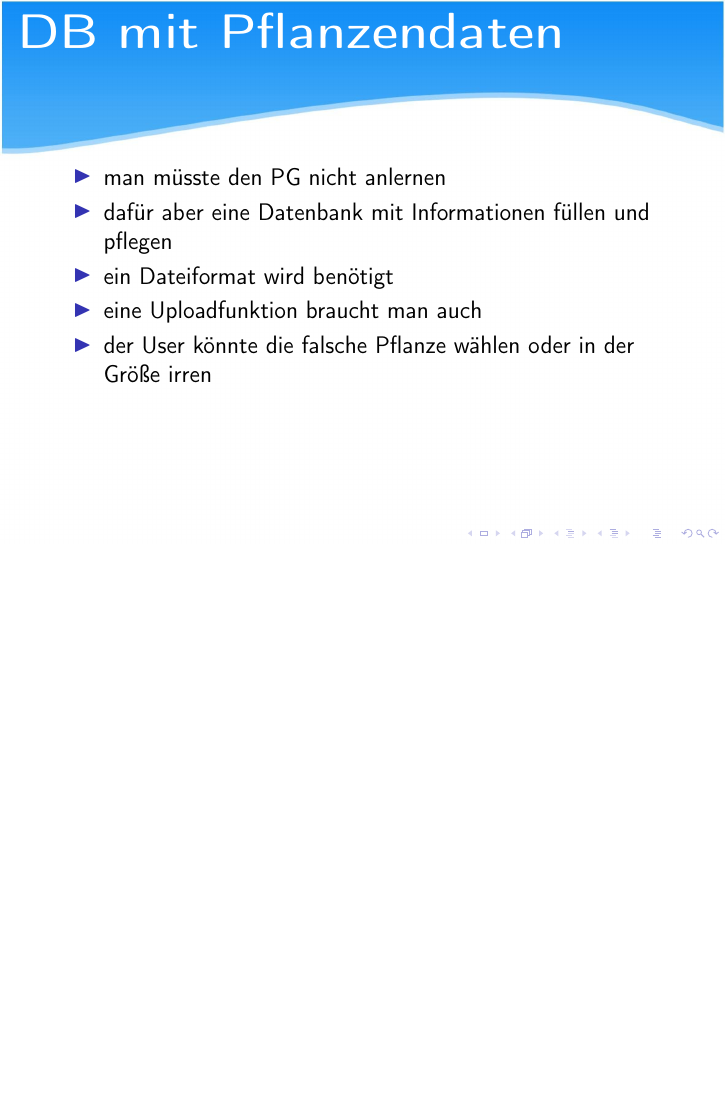
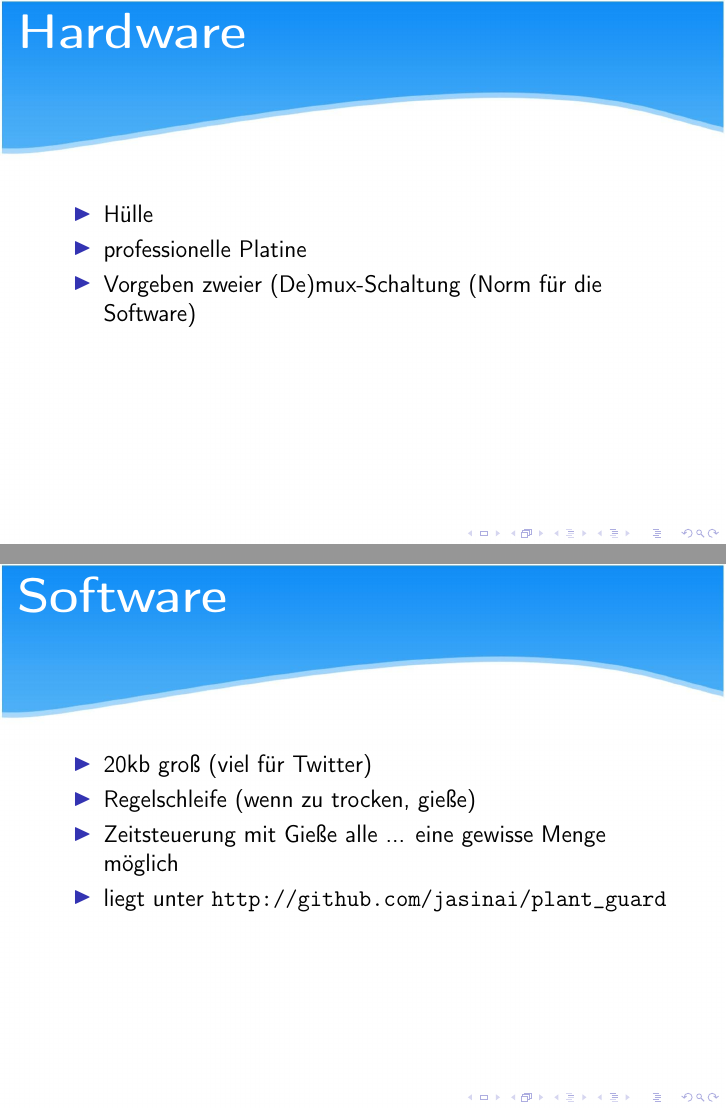
Before and after one commit to jasinai/plant_guard, LaTeX slides (presentation_0516/Abschluss.tex): page 18 of 24 before the commit and pages 18 and 20 of 26 after it, the two joined at a grey line, the shorter picture padded with empty space. Compiled offline with pdfLaTeX.

Commit message:
Work in progress. Push for cid.

```diff
--- a/presentation_0516/Abschluss.tex
+++ b/presentation_0516/Abschluss.tex
@@ -194,6 +196,14 @@ weitere Ideen folgen
 	\end{itemize}
 \end{frame}
 
+\begin{frame}{\topic{Hardware}}
+	\begin{itemize}
+		\item Hülle
+		\item professionelle Platine
+		\item Vorgeben zweier (De)mux-Schaltung (Norm für die Software)
+	\end{itemize}
+\end{frame}
+
 \begin{frame}{\topic{DB mit Pflanzendaten}}
 	\begin{itemize}
 		\item man müsste den PG nicht anlernen
@@ -201,6 +211,15 @@ weitere Ideen folgen
 		\item ein Dateiformat wird benötigt
 		\item eine Uploadfunktion braucht man auch
 		\item der User könnte die falsche Pflanze wählen oder in der Größe irren
+	\end{itemize}
+\end{frame}
+
+\begin{frame}{\topic{Software}}
+	\begin{itemize}
+		\item 20kb groß (viel für Twitter)
+		\item Regelschleife (wenn zu trocken, gieße)
+		\item Zeitsteuerung mit Gieße alle ... eine gewisse Menge möglich
+		\item liegt unter \url{http://github.com/jasinai/plant\_guard}
 	\end{itemize}
 \end{frame}
 
```
Also changed, not shown: presentation_0516/Abschluss.pdf, presentation_0516/Abschluss.tex (2 more changed lines).
